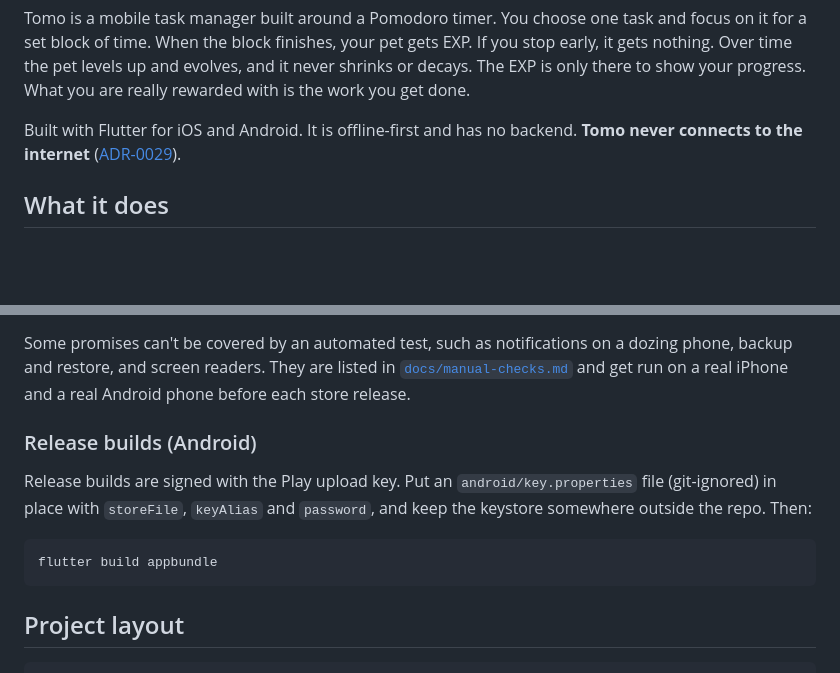
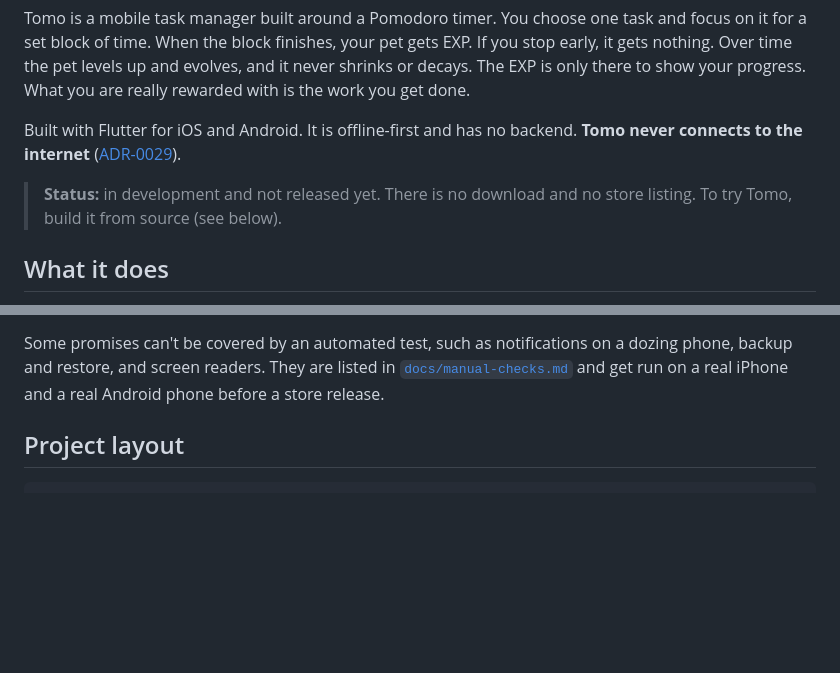
Before and after one commit to heichan2000/Tomo, a Markdown page: README.md, 2 parts joined by grey strips. GitHub-like rendering; blank space fills up the shorter version.

Commit message:
Say in the README that Tomo is not released yet
Co-Authored-By: Claude Opus 5.5 <noreply@anthropic.com>
Claude-Session: https://claude.ai/code/session_016iw168m3UcYZ9GagrzRxy3

````diff
--- a/README.md
+++ b/README.md
@@ -11,6 +11,9 @@ progress. What you are really rewarded with is the work you get done.
 Built with Flutter for iOS and Android. It is offline-first and has no
 backend. **Tomo never connects to the internet**
 ([ADR-0029](docs/adr/0029-mvp-ships-without-ai-and-never-goes-online.md)).
+
+> **Status:** in development and not released yet. There is no download and no
+> store listing. To try Tomo, build it from source (see below).
 
 ## What it does
 
@@ -70,18 +73,7 @@ This is the one "done" command. It passes only if all of these hold:
 Some promises can't be covered by an automated test, such as notifications
 on a dozing phone, backup and restore, and screen readers. They are listed in
 [`docs/manual-checks.md`](docs/manual-checks.md) and get run on a real iPhone
-and a real Android phone before each store release.
-
-### Release builds (Android)
-
-Release builds are signed with the Play upload key. Put an
-`android/key.properties` file (git-ignored) in place with `storeFile`,
-`keyAlias` and `password`, and keep the keystore somewhere outside the repo.
-Then:
-
-```sh
-flutter build appbundle
-```
+and a real Android phone before a store release.
 
 ## Project layout
 
````
